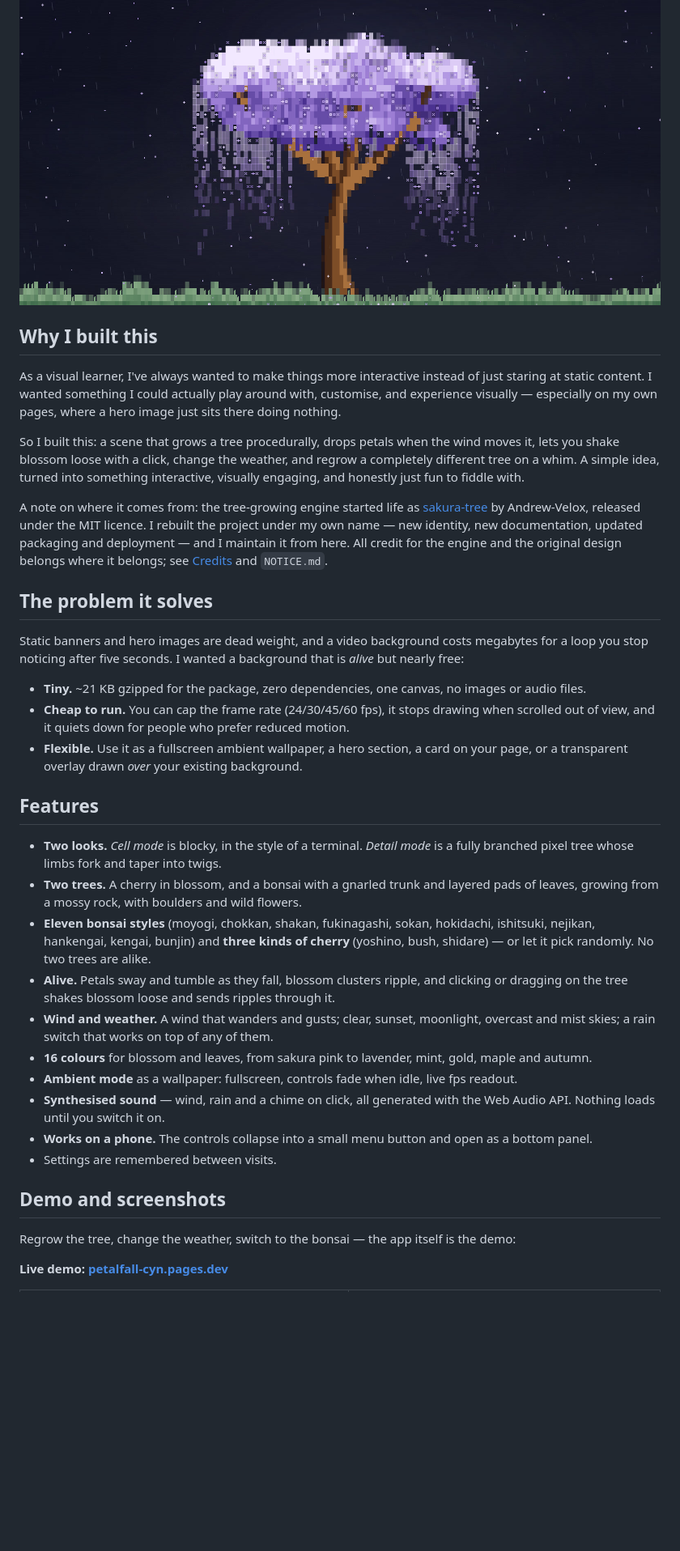
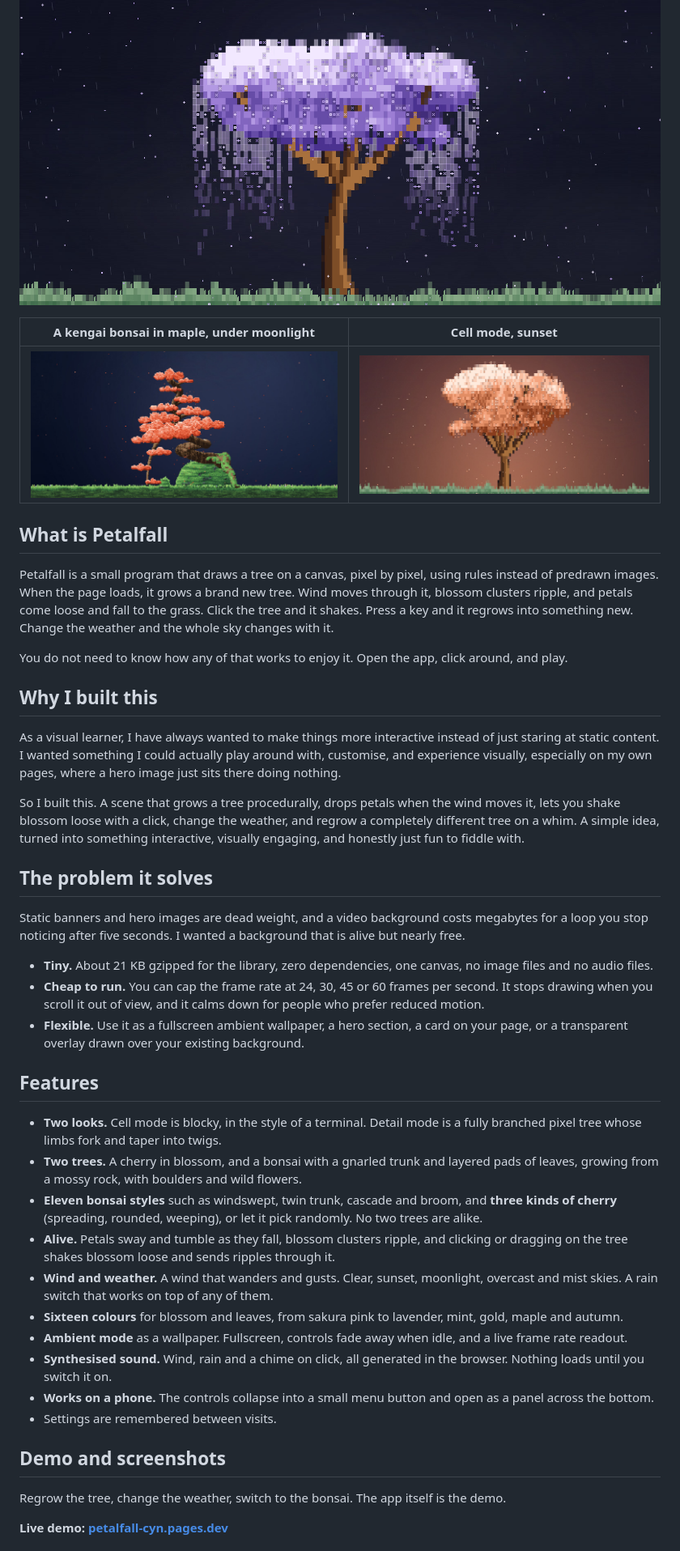
Before and after one commit to Sadat-Rakib/petalfall, a Markdown page: README.md, the part around one of its changes. Shown at 81% size. Drawn GitHub-style; blank space fills up the shorter version.

Commit message:
Rewrite the README as a simple beginner guide

```diff
--- a/README.md
+++ b/README.md
@@ -13,57 +14,67 @@ and the package on its own, without the control bar, is about 21 KB.
   <img src="docs/preview-weeping-rain.jpg" alt="A lavender weeping cherry in the rain, under moonlight" width="100%">
 </p>
 
+| A kengai bonsai in maple, under moonlight | Cell mode, sunset |
+| --- | --- |
+| ![A bonsai cascading over its rock in maple colours](docs/preview-bonsai.jpg) | ![A peach bush cherry at sunset in the blocky cell style](docs/preview-cell-sunset.jpg) |
+
+## What is Petalfall
+
+Petalfall is a small program that draws a tree on a canvas, pixel by pixel, using rules instead of
+predrawn images. When the page loads, it grows a brand new tree. Wind moves through it, blossom
+clusters ripple, and petals come loose and fall to the grass. Click the tree and it shakes. Press a
+key and it regrows into something new. Change the weather and the whole sky changes with it.
+
+You do not need to know how any of that works to enjoy it. Open the app, click around, and play.
+
 ## Why I built this
 
-As a visual learner, I've always wanted to make things more interactive instead of just staring at
-static content. I wanted something I could actually play around with, customise, and experience
-visually — especially on my own pages, where a hero image just sits there doing nothing.
+As a visual learner, I have always wanted to make things more interactive instead of just staring
+at static content. I wanted something I could actually play around with, customise, and experience
+visually, especially on my own pages, where a hero image just sits there doing nothing.
 
-So I built this: a scene that grows a tree procedurally, drops petals when the wind moves it, lets
+So I built this. A scene that grows a tree procedurally, drops petals when the wind moves it, lets
 you shake blossom loose with a click, change the weather, and regrow a completely different tree on
 a whim. A simple idea, turned into something interactive, visually engaging, and honestly just fun
 to fiddle with.
 
-A note on where it comes from: the tree-growing engine started life as
-[sakura-tree](https://github.com/Andrew-Velox/nozomi) by Andrew-Velox, released under the MIT
-licence. I rebuilt the project under my own name — new identity, new documentation, updated
-packaging and deployment — and I maintain it from here. All credit for the engine and the original
-design belongs where it belongs; see [Credits](#credits--license) and `NOTICE.md`.
-
 ## The problem it solves
 
 Static banners and hero images are dead weight, and a video background costs megabytes for a loop
-you stop noticing after five seconds. I wanted a background that is *alive* but nearly free:
+you stop noticing after five seconds. I wanted a background that is alive but nearly free.
 
-- **Tiny.** ~21 KB gzipped for the package, zero dependencies, one canvas, no images or audio files.
-- **Cheap to run.** You can cap the frame rate (24/30/45/60 fps), it stops drawing when scrolled out
-  of view, and it quiets down for people who prefer reduced motion.
-- **Flexible.** Use it as a fullscreen ambient wallpaper, a hero section, a card on your page, or a
-  transparent overlay drawn *over* your existing background.
+* **Tiny.** About 21 KB gzipped for the library, zero dependencies, one canvas, no image files and
+no audio files.
+* **Cheap to run.** You can cap the frame rate at 24, 30, 45 or 60 frames per second. It stops
+drawing when you scroll it out of view, and it calms down for people who prefer reduced motion.
+* **Flexible.** Use it as a fullscreen ambient wallpaper, a hero section, a card on your page, or a
+transparent overlay drawn over your existing background.
 
 ## Features
 
-- **Two looks.** *Cell mode* is blocky, in the style of a terminal. *Detail mode* is a fully
-  branched pixel tree whose limbs fork and taper into twigs.
-- **Two trees.** A cherry in blossom, and a bonsai with a gnarled trunk and layered pads of leaves,
-  growing from a mossy rock, with boulders and wild flowers.
-- **Eleven bonsai styles** (moyogi, chokkan, shakan, fukinagashi, sokan, hokidachi, ishitsuki,
-  nejikan, hankengai, kengai, bunjin) and **three kinds of cherry** (yoshino, bush, shidare) — or
-  let it pick randomly. No two trees are alike.
-- **Alive.** Petals sway and tumble as they fall, blossom clusters ripple, and clicking or dragging
-  on the tree shakes blossom loose and sends ripples through it.
-- **Wind and weather.** A wind that wanders and gusts; clear, sunset, moonlight, overcast and mist
-  skies; a rain switch that works on top of any of them.
-- **16 colours** for blossom and leaves, from sakura pink to lavender, mint, gold, maple and autumn.
-- **Ambient mode** as a wallpaper: fullscreen, controls fade when idle, live fps readout.
-- **Synthesised sound** — wind, rain and a chime on click, all generated with the Web Audio
-  API. Nothing loads until you switch it on.
-- **Works on a phone.** The controls collapse into a small menu button and open as a bottom panel.
-- Settings are remembered between visits.
+* **Two looks.** Cell mode is blocky, in the style of a terminal. Detail mode is a fully branched
+pixel tree whose limbs fork and taper into twigs.
+* **Two trees.** A cherry in blossom, and a bonsai with a gnarled trunk and layered pads of leaves,
+growing from a mossy rock, with boulders and wild flowers.
+* **Eleven bonsai styles** such as windswept, twin trunk, cascade and broom, and **three kinds of
+cherry** (spreading, rounded, weeping), or let it pick randomly. No two trees are alike.
+* **Alive.** Petals sway and tumble as they fall, blossom clusters ripple, and clicking or dragging
+on the tree shakes blossom loose and sends ripples through it.
+* **Wind and weather.** A wind that wanders and gusts. Clear, sunset, moonlight, overcast and mist
+skies. A rain switch that works on top of any of them.
+* **Sixteen colours** for blossom and leaves, from sakura pink to lavender, mint, gold, maple and
+autumn.
+* **Ambient mode** as a wallpaper. Fullscreen, controls fade away when idle, and a live frame rate
+readout.
+* **Synthesised sound.** Wind, rain and a chime on click, all generated in the browser. Nothing
+loads until you switch it on.
+* **Works on a phone.** The controls collapse into a small menu button and open as a panel across
+the bottom.
+* Settings are remembered between visits.
 
 ## Demo and screenshots
 
-Regrow the tree, change the weather, switch to the bonsai — the app itself is the demo:
+Regrow the tree, change the weather, switch to the bonsai. The app itself is the demo.
 
 **Live demo: [petalfall-cyn.pages.dev](https://petalfall-cyn.pages.dev)**
 
```
Also changed, not shown: other parts of README.md (+139 -104 lines).
